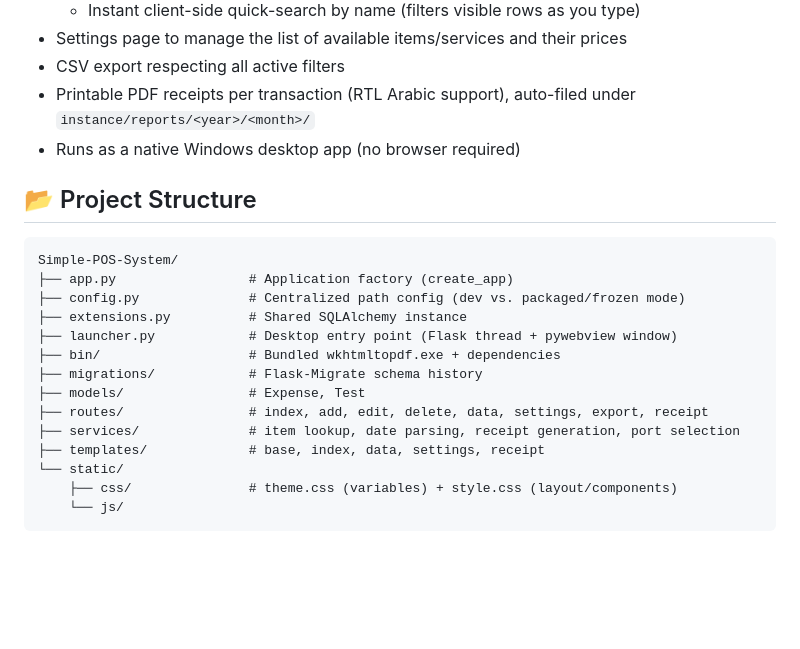
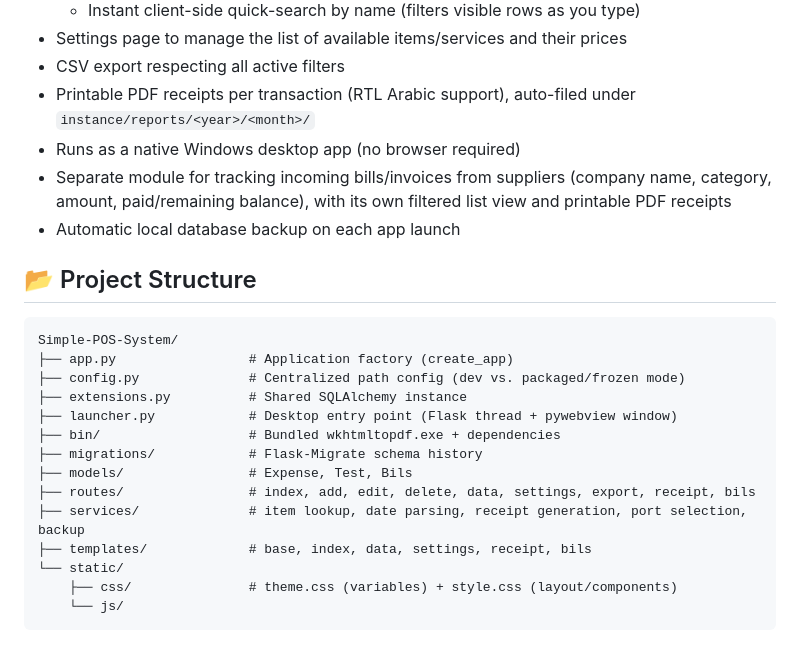
Before and after one commit to MahmoudAlQataa/Simple-POS-System, a Markdown page: README.md, the part around the change. Drawn GitHub-style; blank space fills up the shorter version.

Commit message:
docs(readme): Added Bils and Backup features to the Features list and structure.

```diff
--- a/README.md
+++ b/README.md
@@ -29,6 +29,8 @@ A local-first point-of-sale / expense tracking system: no internet dependency, n
 - CSV export respecting all active filters
 - Printable PDF receipts per transaction (RTL Arabic support), auto-filed under `instance/reports/<year>/<month>/`
 - Runs as a native Windows desktop app (no browser required)
+- Separate module for tracking incoming bills/invoices from suppliers (company name, category, amount, paid/remaining balance), with its own filtered list view and printable PDF receipts
+- Automatic local database backup on each app launch
 
 ## 📂 Project Structure
 
@@ -39,10 +41,10 @@ A local-first point-of-sale / expense tracking system: no internet dependency, n
     ├── launcher.py            # Desktop entry point (Flask thread + pywebview window)
     ├── bin/                   # Bundled wkhtmltopdf.exe + dependencies
     ├── migrations/            # Flask-Migrate schema history
-    ├── models/                # Expense, Test
-    ├── routes/                # index, add, edit, delete, data, settings, export, receipt
-    ├── services/              # item lookup, date parsing, receipt generation, port selection
-    ├── templates/             # base, index, data, settings, receipt
+    ├── models/                # Expense, Test, Bils
+    ├── routes/                # index, add, edit, delete, data, settings, export, receipt, bils
+    ├── services/              # item lookup, date parsing, receipt generation, port selection, backup
+    ├── templates/             # base, index, data, settings, receipt, bils
     └── static/
         ├── css/               # theme.css (variables) + style.css (layout/components)
         └── js/
```
